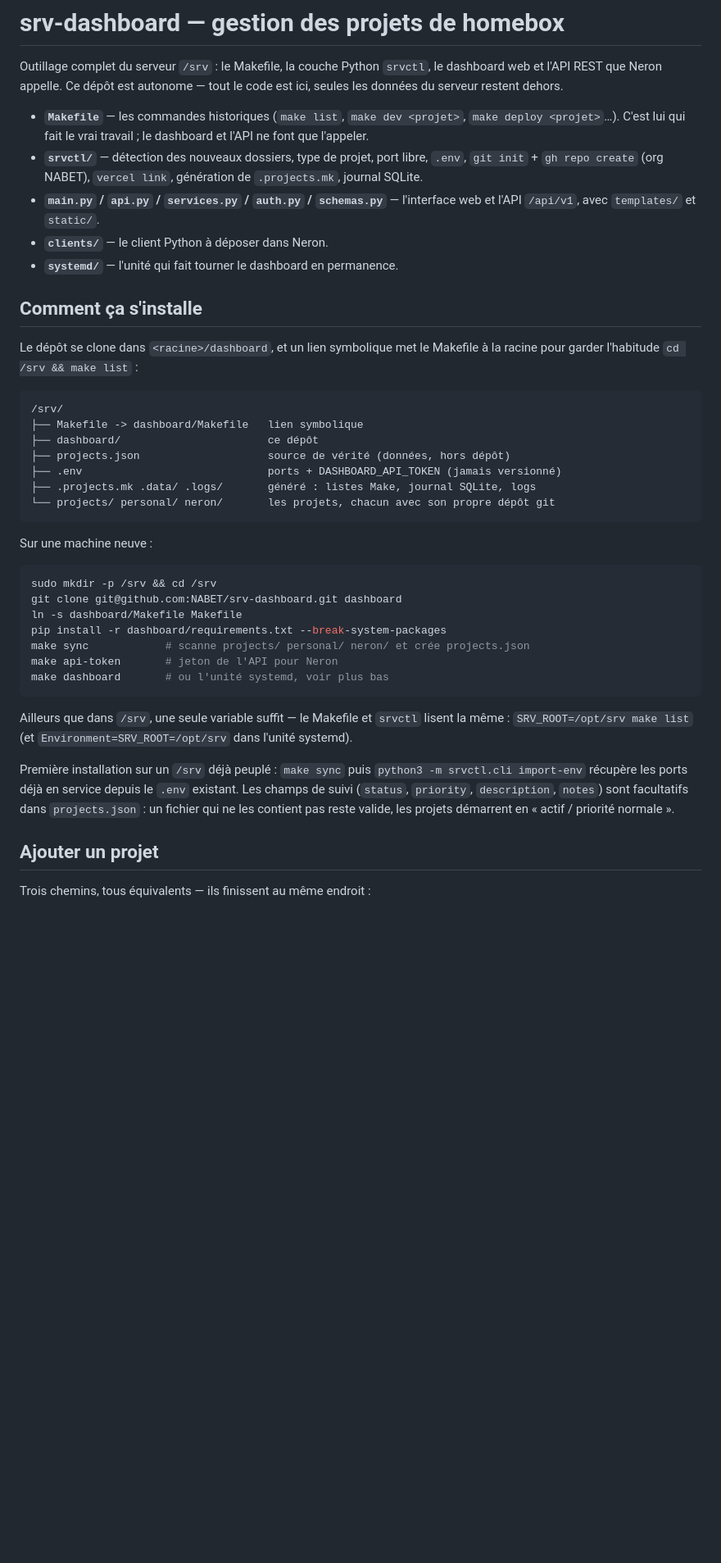
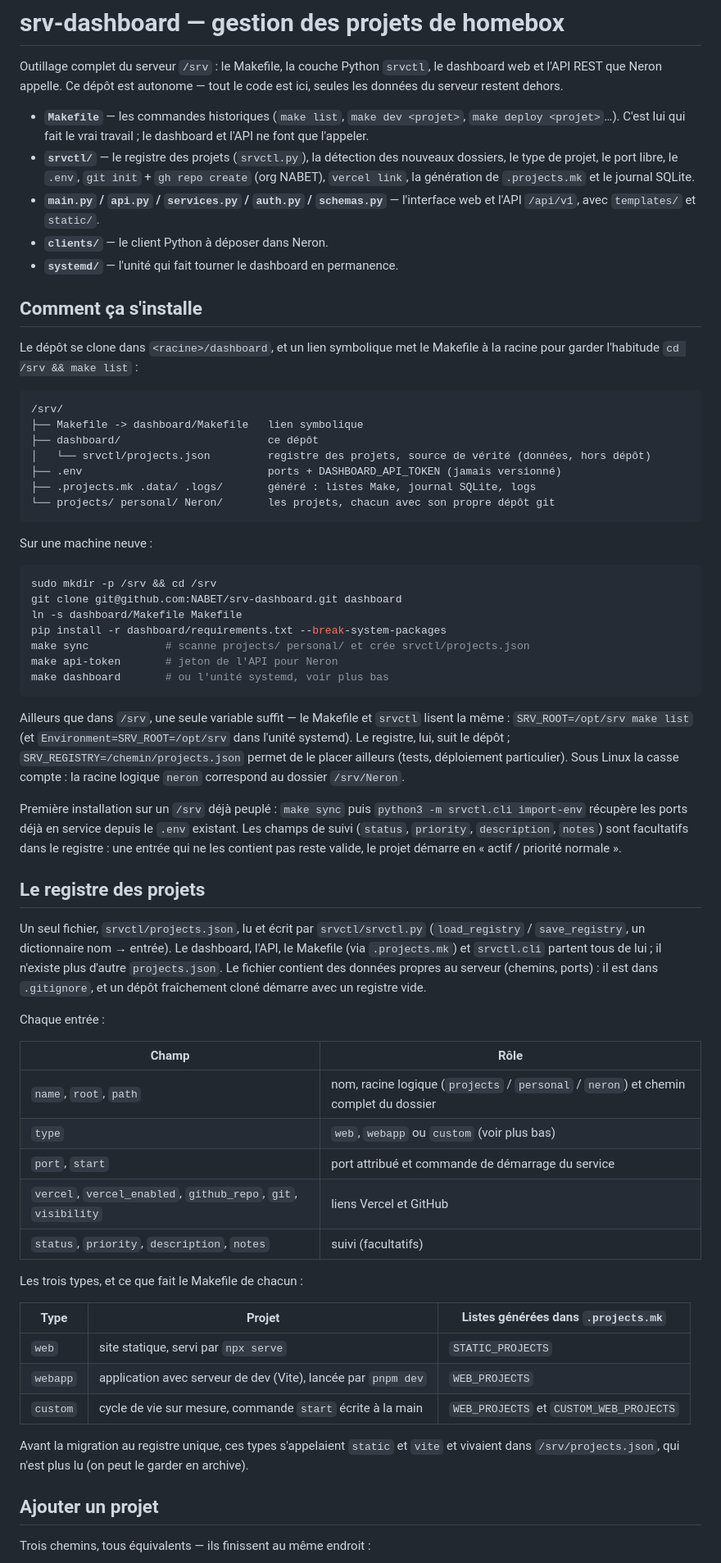
Before and after one commit to enabeteleazar/srv-dashboard, a Markdown page: README.md, the part around one of its changes. Shown at 82% size. Drawn GitHub-style; blank space fills up the shorter version.

Commit message:
docs(readme): documenter le registre unique et les types web/webapp/custom  - nouvelle section « Le registre des projets » (champs, types, listes Make)  - chemins mis à jour : srvctl/projects.json, racine Neron, SRV_REGISTRY  - plages de ports et détection des types alignées sur le code

````diff
--- a/README.md
+++ b/README.md
@@ -3,7 +3,7 @@
 Outillage complet du serveur `/srv` : le Makefile, la couche Python `srvctl`, le dashboard web et l'API REST que Neron appelle. Ce dépôt est autonome — tout le code est ici, seules les données du serveur restent dehors.
 
 - **`Makefile`** — les commandes historiques (`make list`, `make dev <projet>`, `make deploy <projet>`…). C'est lui qui fait le vrai travail ; le dashboard et l'API ne font que l'appeler.
-- **`srvctl/`** — détection des nouveaux dossiers, type de projet, port libre, `.env`, `git init` + `gh repo create` (org NABET), `vercel link`, génération de `.projects.mk`, journal SQLite.
+- **`srvctl/`** — le registre des projets (`srvctl.py`), la détection des nouveaux dossiers, le type de projet, le port libre, le `.env`, `git init` + `gh repo create` (org NABET), `vercel link`, la génération de `.projects.mk` et le journal SQLite.
 - **`main.py` / `api.py` / `services.py` / `auth.py` / `schemas.py`** — l'interface web et l'API `/api/v1`, avec `templates/` et `static/`.
 - **`clients/`** — le client Python à déposer dans Neron.
 - **`systemd/`** — l'unité qui fait tourner le dashboard en permanence.
@@ -16,10 +16,10 @@ Le dépôt se clone dans `<racine>/dashboard`, et un lien symbolique met le Make
 /srv/
 ├── Makefile -> dashboard/Makefile   lien symbolique
 ├── dashboard/                       ce dépôt
-├── projects.json                    source de vérité (données, hors dépôt)
+│   └── srvctl/projects.json         registre des projets, source de vérité (données, hors dépôt)
 ├── .env                             ports + DASHBOARD_API_TOKEN (jamais versionné)
 ├── .projects.mk .data/ .logs/       généré : listes Make, journal SQLite, logs
-└── projects/ personal/ neron/       les projets, chacun avec son propre dépôt git
+└── projects/ personal/ Neron/       les projets, chacun avec son propre dépôt git
 ```
 
 Sur une machine neuve :
@@ -29,14 +29,38 @@ sudo mkdir -p /srv && cd /srv
 git clone git@github.com:NABET/srv-dashboard.git dashboard
 ln -s dashboard/Makefile Makefile
 pip install -r dashboard/requirements.txt --break-system-packages
-make sync            # scanne projects/ personal/ neron/ et crée projects.json
+make sync            # scanne projects/ personal/ et crée srvctl/projects.json
 make api-token       # jeton de l'API pour Neron
 make dashboard       # ou l'unité systemd, voir plus bas
 ```
 
-Ailleurs que dans `/srv`, une seule variable suffit — le Makefile et `srvctl` lisent la même : `SRV_ROOT=/opt/srv make list` (et `Environment=SRV_ROOT=/opt/srv` dans l'unité systemd).
+Ailleurs que dans `/srv`, une seule variable suffit — le Makefile et `srvctl` lisent la même : `SRV_ROOT=/opt/srv make list` (et `Environment=SRV_ROOT=/opt/srv` dans l'unité systemd). Le registre, lui, suit le dépôt ; `SRV_REGISTRY=/chemin/projects.json` permet de le placer ailleurs (tests, déploiement particulier). Sous Linux la casse compte : la racine logique `neron` correspond au dossier `/srv/Neron`.
 
-Première installation sur un `/srv` déjà peuplé : `make sync` puis `python3 -m srvctl.cli import-env` récupère les ports déjà en service depuis le `.env` existant. Les champs de suivi (`status`, `priority`, `description`, `notes`) sont facultatifs dans `projects.json` : un fichier qui ne les contient pas reste valide, les projets démarrent en « actif / priorité normale ».
+Première installation sur un `/srv` déjà peuplé : `make sync` puis `python3 -m srvctl.cli import-env` récupère les ports déjà en service depuis le `.env` existant. Les champs de suivi (`status`, `priority`, `description`, `notes`) sont facultatifs dans le registre : une entrée qui ne les contient pas reste valide, le projet démarre en « actif / priorité normale ».
+
+## Le registre des projets
+
+Un seul fichier, `srvctl/projects.json`, lu et écrit par `srvctl/srvctl.py` (`load_registry` / `save_registry`, un dictionnaire nom → entrée). Le dashboard, l'API, le Makefile (via `.projects.mk`) et `srvctl.cli` partent tous de lui ; il n'existe plus d'autre `projects.json`. Le fichier contient des données propres au serveur (chemins, ports) : il est dans `.gitignore`, et un dépôt fraîchement cloné démarre avec un registre vide.
+
+Chaque entrée :
+
+| Champ | Rôle |
+|---|---|
+| `name`, `root`, `path` | nom, racine logique (`projects` / `personal` / `neron`) et chemin complet du dossier |
+| `type` | `web`, `webapp` ou `custom` (voir plus bas) |
+| `port`, `start` | port attribué et commande de démarrage du service |
+| `vercel`, `vercel_enabled`, `github_repo`, `git`, `visibility` | liens Vercel et GitHub |
+| `status`, `priority`, `description`, `notes` | suivi (facultatifs) |
+
+Les trois types, et ce que fait le Makefile de chacun :
+
+| Type | Projet | Listes générées dans `.projects.mk` |
+|---|---|---|
+| `web` | site statique, servi par `npx serve` | `STATIC_PROJECTS` |
+| `webapp` | application avec serveur de dev (Vite), lancée par `pnpm dev` | `WEB_PROJECTS` |
+| `custom` | cycle de vie sur mesure, commande `start` écrite à la main | `WEB_PROJECTS` et `CUSTOM_WEB_PROJECTS` |
+
+Avant la migration au registre unique, ces types s'appelaient `static` et `vite` et vivaient dans `/srv/projects.json`, qui n'est plus lu (on peut le garder en archive).
 
 ## Ajouter un projet
 
````
Also changed, not shown: other parts of README.md (+3 -3 lines).
